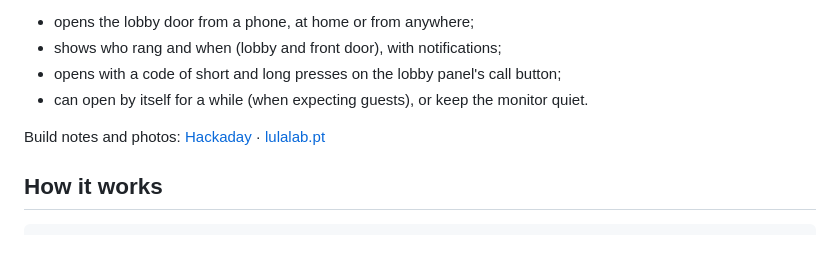
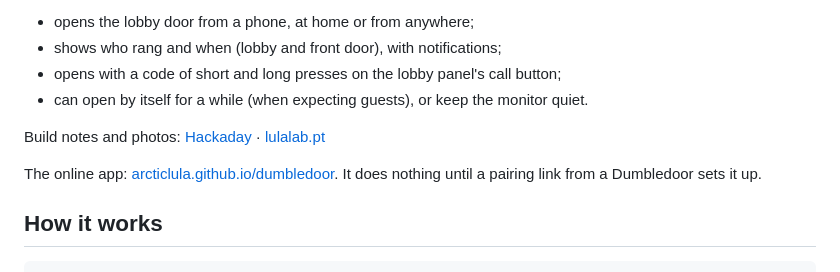
Before and after one commit to arcticlula/dumbledoor, a Markdown page: README.md, the part around the change. GitHub-like rendering; blank space fills up the shorter version.

Commit message:
Docs: the app is online at arcticlula.github.io/dumbledoor
Co-Authored-By: Claude Opus 5.5 <noreply@anthropic.com>

```diff
--- a/README.md
+++ b/README.md
@@ -8,6 +8,8 @@
 - can open by itself for a while (when expecting guests), or keep the monitor quiet.
 
 Build notes and photos: [Hackaday](https://hackaday.io/project/203886-dumbledoor) · [lulalab.pt](https://lulalab.pt/#/projects/dumb-le-door)
+
+The online app: [arcticlula.github.io/dumbledoor](https://arcticlula.github.io/dumbledoor/). It does nothing until a pairing link from a Dumbledoor sets it up.
 
 ## How it works
 
```
Also changed, not shown: PLAN.md (+1 -1 lines), docs/remote-access.md (+2 -2 lines).
